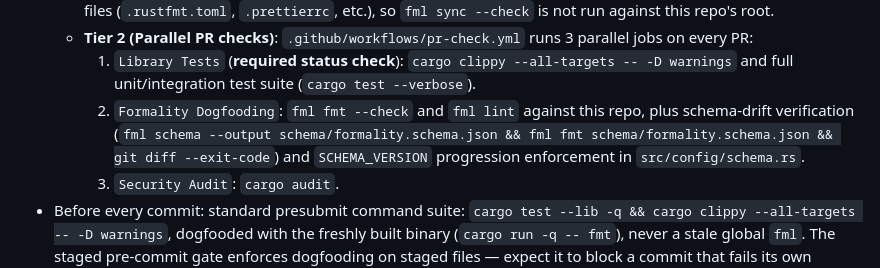
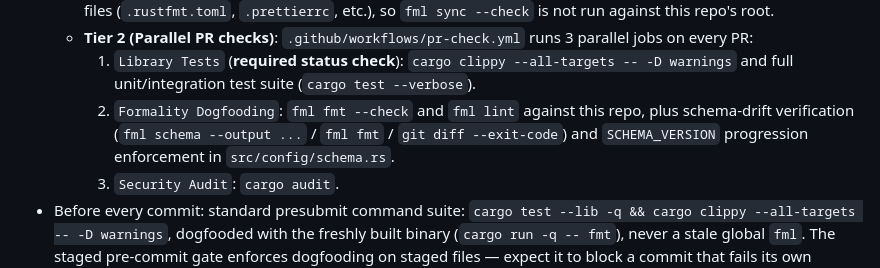
Before and after one commit to arvinduh/formality, a Markdown page: .agents/orchestrate.md, the part around the change. GitHub-like rendering.

Commit message:
docs(process): wrap long line in orchestrate.md to satisfy MD013

```diff
--- a/.agents/orchestrate.md
+++ b/.agents/orchestrate.md
@@ -89,9 +89,9 @@ or merge.
        `cargo clippy --all-targets -- -D warnings` and full unit/integration
        test suite (`cargo test --verbose`).
     2. `Formality Dogfooding`: `fml fmt --check` and `fml lint` against this
-       repo, plus schema-drift verification
-       (`fml schema --output schema/formality.schema.json && fml fmt schema/formality.schema.json && git diff --exit-code`)
-       and `SCHEMA_VERSION` progression enforcement in `src/config/schema.rs`.
+       repo, plus schema-drift verification (`fml schema --output ...` /
+       `fml fmt` / `git diff --exit-code`) and `SCHEMA_VERSION` progression
+       enforcement in `src/config/schema.rs`.
     3. `Security Audit`: `cargo audit`.
 - Before every commit: standard presubmit command suite:
   `cargo test --lib -q && cargo clippy --all-targets -- -D warnings`, dogfooded
```
